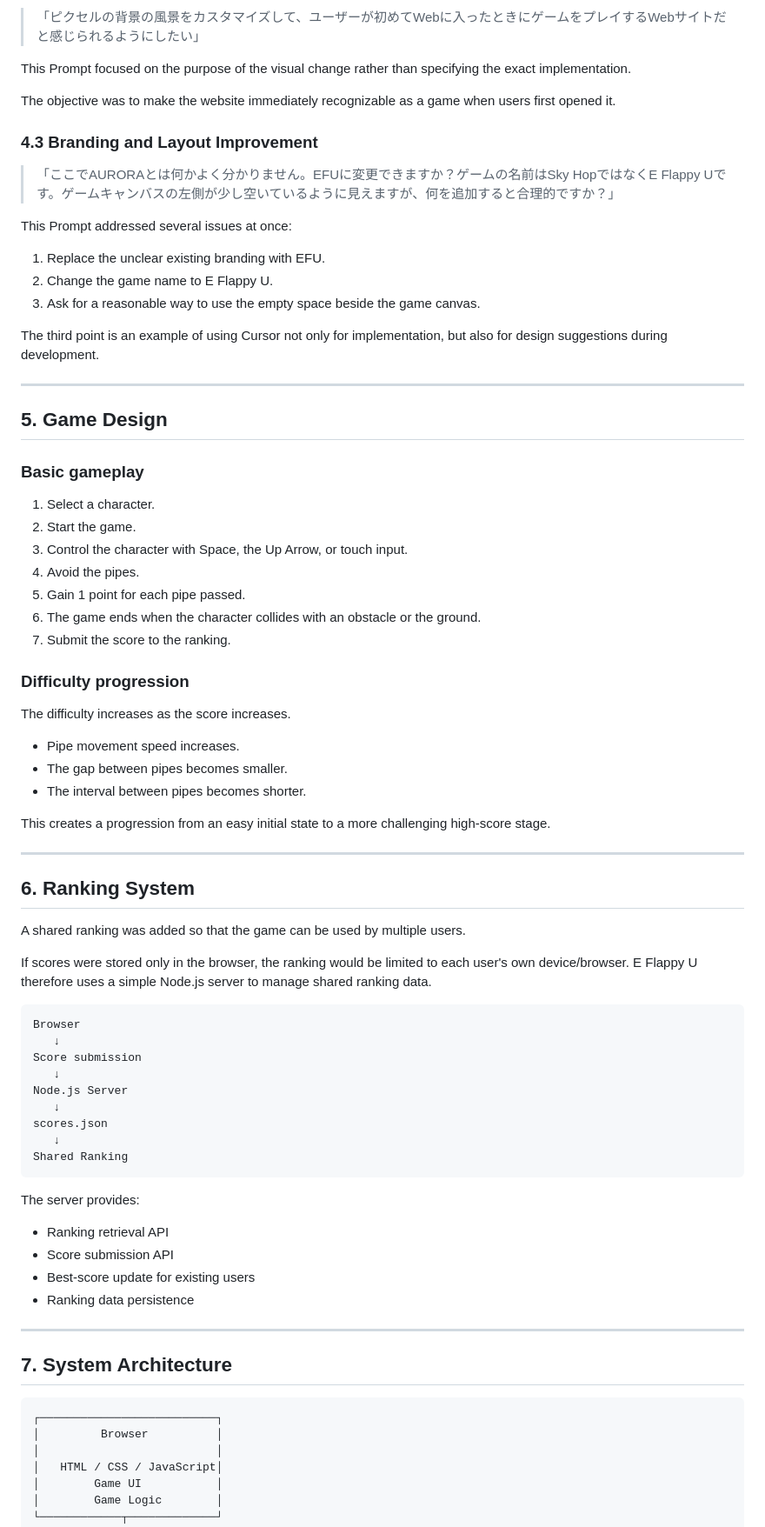
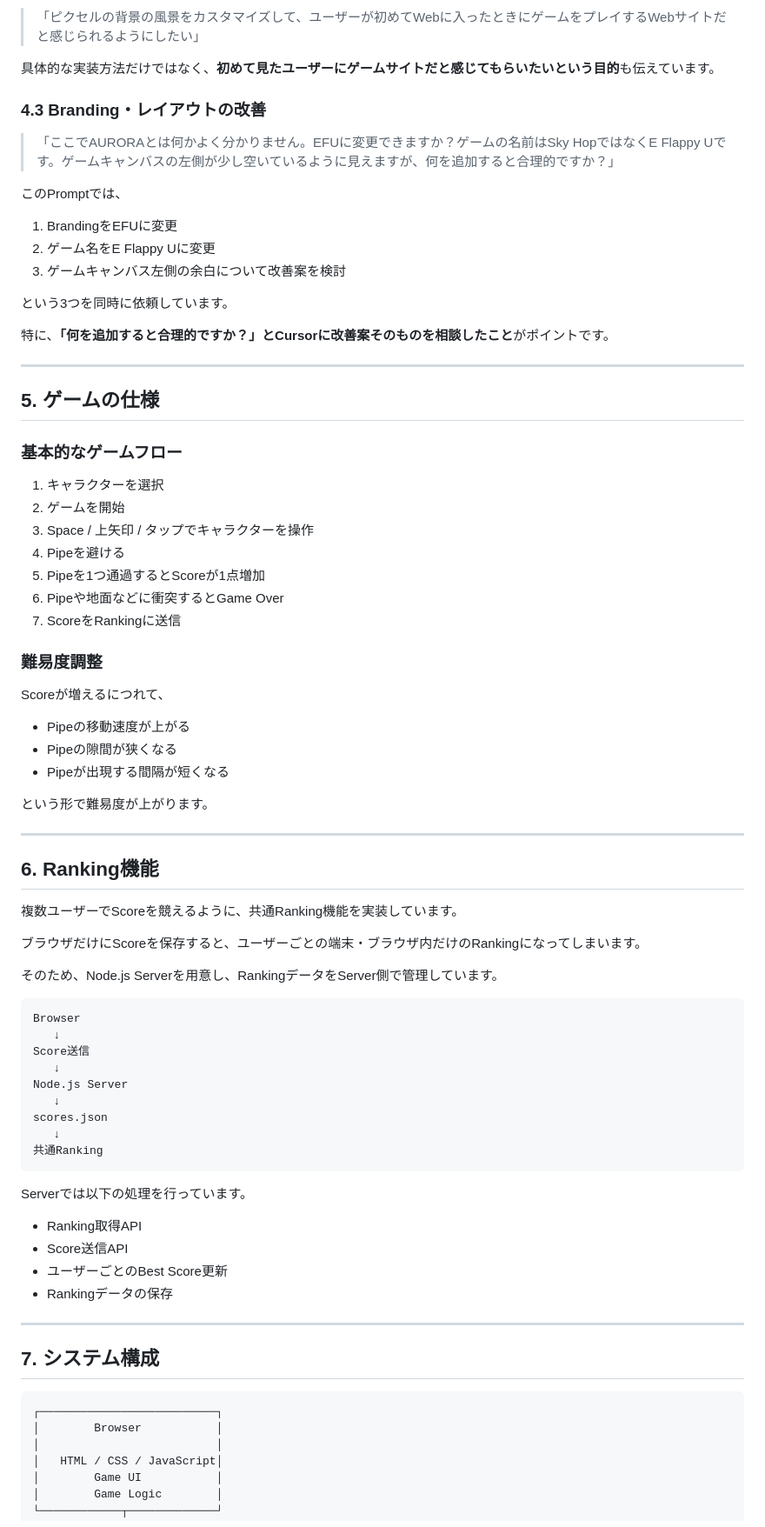
Before and after one commit to minchan3112/e-flappy-u, a Markdown page: report.md, the part around one of its changes. Shown at 87% size. Rendered like a GitHub page.

````diff
--- a/report.md
+++ b/report.md
@@ -84,80 +81,82 @@ The initial requirement was intentionally simple. Detailed implementation decisi
 
 > 「ピクセルの背景の風景をカスタマイズして、ユーザーが初めてWebに入ったときにゲームをプレイするWebサイトだと感じられるようにしたい」
 
-This Prompt focused on the purpose of the visual change rather than specifying the exact implementation.
+具体的な実装方法だけではなく、**初めて見たユーザーにゲームサイトだと感じてもらいたいという目的**も伝えています。
 
-The objective was to make the website immediately recognizable as a game when users first opened it.
-
-### 4.3 Branding and Layout Improvement
+### 4.3 Branding・レイアウトの改善
 
 > 「ここでAURORAとは何かよく分かりません。EFUに変更できますか？ゲームの名前はSky HopではなくE Flappy Uです。ゲームキャンバスの左側が少し空いているように見えますが、何を追加すると合理的ですか？」
 
-This Prompt addressed several issues at once:
+このPromptでは、
 
-1. Replace the unclear existing branding with EFU.
-2. Change the game name to E Flappy U.
-3. Ask for a reasonable way to use the empty space beside the game canvas.
+1. BrandingをEFUに変更
+2. ゲーム名をE Flappy Uに変更
+3. ゲームキャンバス左側の余白について改善案を検討
 
-The third point is an example of using Cursor not only for implementation, but also for design suggestions during development.
+という3つを同時に依頼しています。
+
+特に、**「何を追加すると合理的ですか？」とCursorに改善案そのものを相談したこと**がポイントです。
 
 ---
 
-## 5. Game Design
+## 5. ゲームの仕様
 
-### Basic gameplay
+### 基本的なゲームフロー
 
-1. Select a character.
-2. Start the game.
-3. Control the character with Space, the Up Arrow, or touch input.
-4. Avoid the pipes.
-5. Gain 1 point for each pipe passed.
-6. The game ends when the character collides with an obstacle or the ground.
-7. Submit the score to the ranking.
+1. キャラクターを選択
+2. ゲームを開始
+3. Space / 上矢印 / タップでキャラクターを操作
+4. Pipeを避ける
+5. Pipeを1つ通過するとScoreが1点増加
+6. Pipeや地面などに衝突するとGame Over
+7. ScoreをRankingに送信
 
-### Difficulty progression
+### 難易度調整
 
-The difficulty increases as the score increases.
+Scoreが増えるにつれて、
 
-- Pipe movement speed increases.
-- The gap between pipes becomes smaller.
-- The interval between pipes becomes shorter.
+- Pipeの移動速度が上がる
+- Pipeの隙間が狭くなる
+- Pipeが出現する間隔が短くなる
 
-This creates a progression from an easy initial state to a more challenging high-score stage.
+という形で難易度が上がります。
 
 ---
 
-## 6. Ranking System
+## 6. Ranking機能
 
-A shared ranking was added so that the game can be used by multiple users.
+複数ユーザーでScoreを競えるように、共通Ranking機能を実装しています。
 
-If scores were stored only in the browser, the ranking would be limited to each user's own device/browser. E Flappy U therefore uses a simple Node.js server to manage shared ranking data.
+ブラウザだけにScoreを保存すると、ユーザーごとの端末・ブラウザ内だけのRankingになってしまいます。
+
+そのため、Node.js Serverを用意し、RankingデータをServer側で管理しています。
 
 ```
 Browser
    ↓
-Score submission
+Score送信
    ↓
 Node.js Server
    ↓
 scores.json
    ↓
-Shared Ranking
+共通Ranking
 ```
 
-The server provides:
+Serverでは以下の処理を行っています。
 
-- Ranking retrieval API
-- Score submission API
-- Best-score update for existing users
-- Ranking data persistence
+- Ranking取得API
+- Score送信API
+- ユーザーごとのBest Score更新
+- Rankingデータの保存
 
 ---
 
-## 7. System Architecture
+## 7. システム構成
 
 ```
 ┌──────────────────────────┐
-│         Browser          │
+│        Browser           │
 │                          │
 │   HTML / CSS / JavaScript│
 │        Game UI           │
````
Also changed, not shown: other parts of report.md (+115 -88 lines).
